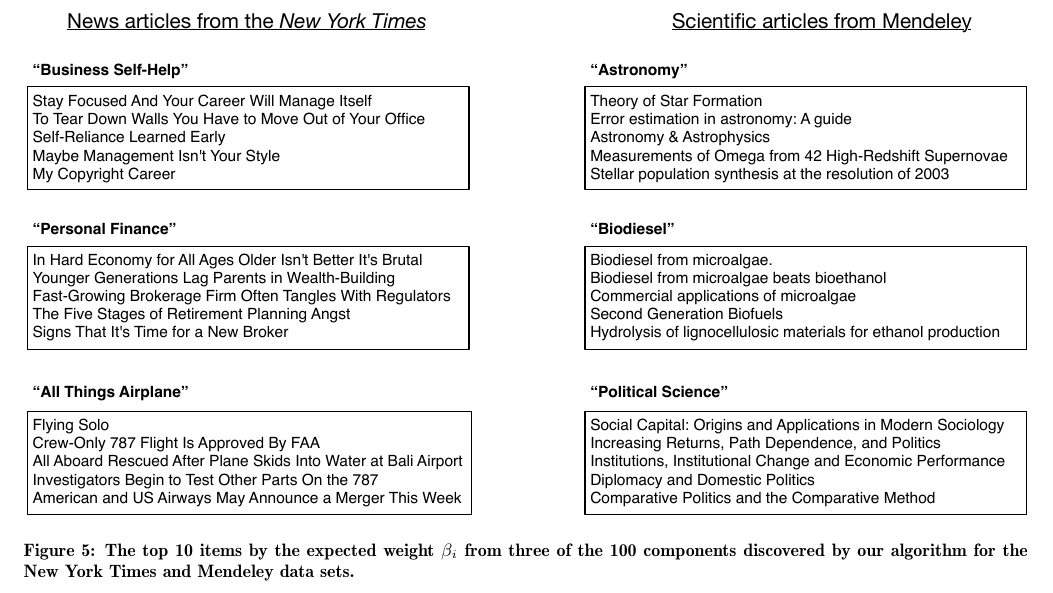
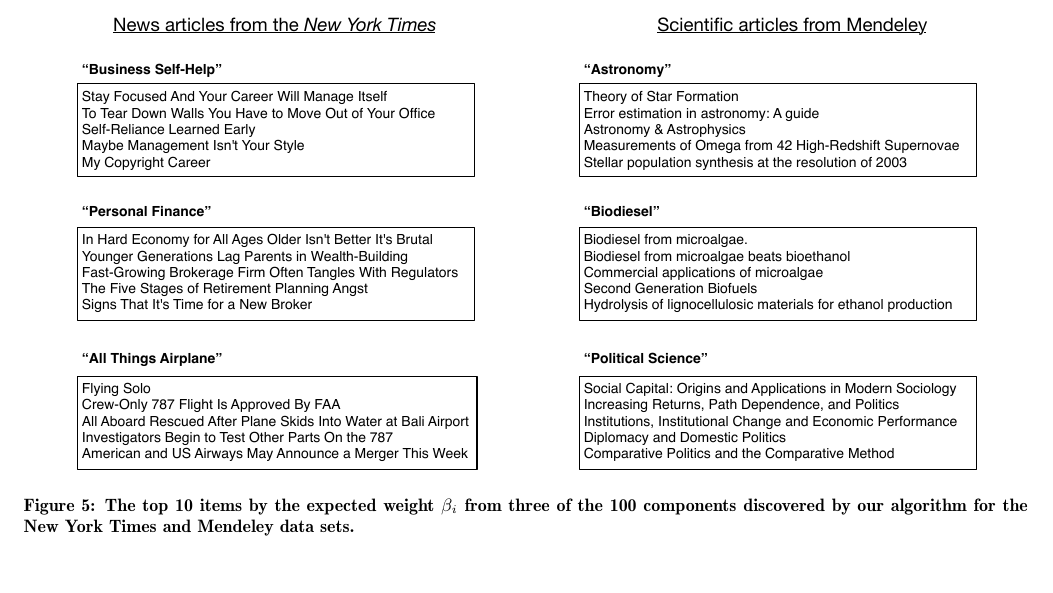
Before and after one commit to premgopalan/hgaprec, a LaTeX paper (recsys-paper/bpf-recsys.tex, which reads recsys-paper/eval.tex): part of page 8 of 8, cut so that both start at the same text, the shorter picture padded with empty space. Compiled offline with pdfLaTeX.

Commit message:
shrink last fig

```diff
--- a/recsys-paper/eval.tex
+++ b/recsys-paper/eval.tex
@@ -274,7 +274,7 @@
 
 \begin{figure*}
 \centering
-\includegraphics[width=\textwidth]{./figures/attributes.pdf}
+\includegraphics[width=0.9\textwidth]{./figures/attributes.pdf}
 \caption{The top 10 items by the expected weight $\beta_i$ from three
   of the 100 components discovered by our algorithm for the New York
   Times and Mendeley data sets.}
```
Also changed, not shown: recsys-paper/bpf-recsys.pdf.
